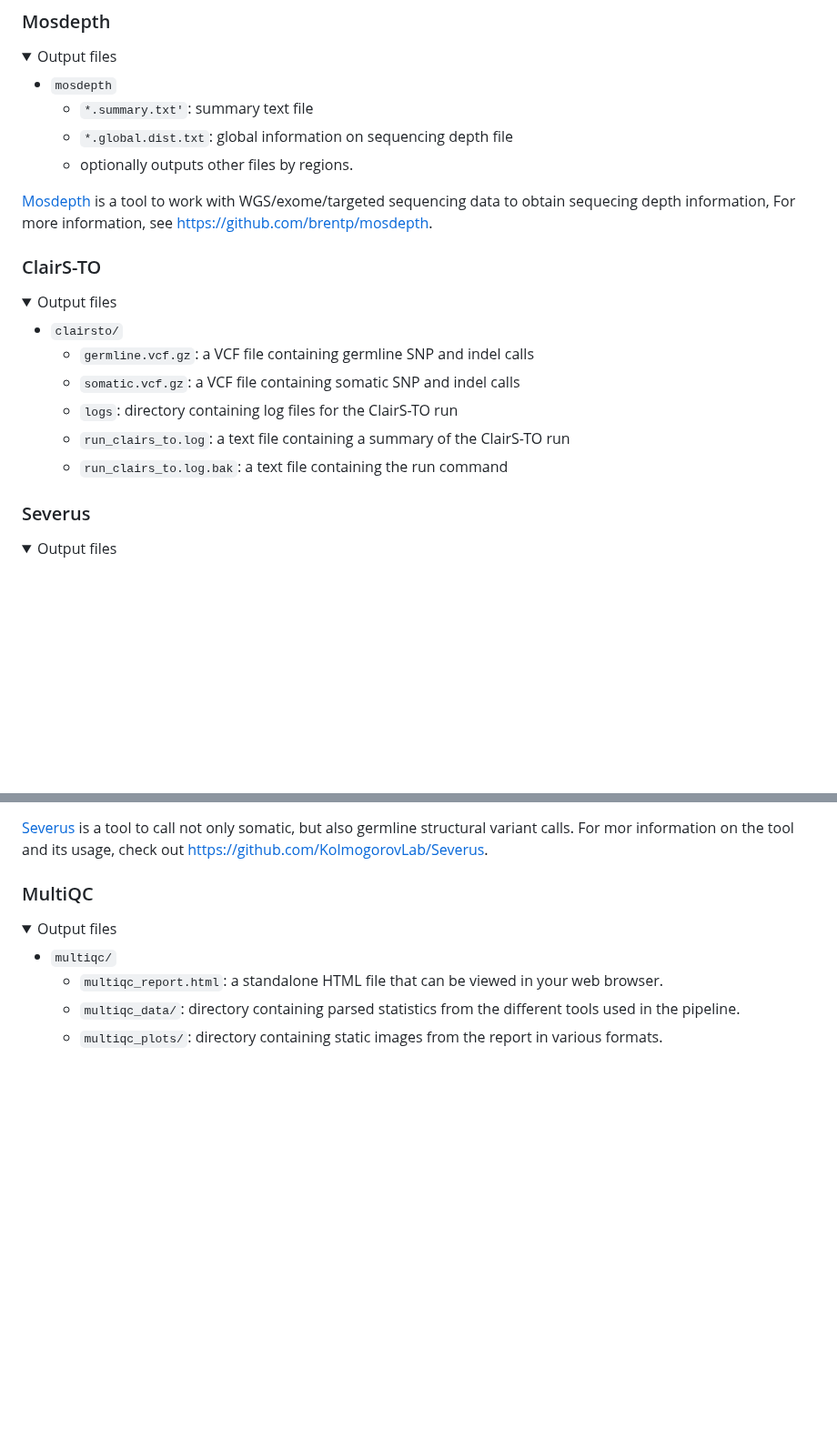
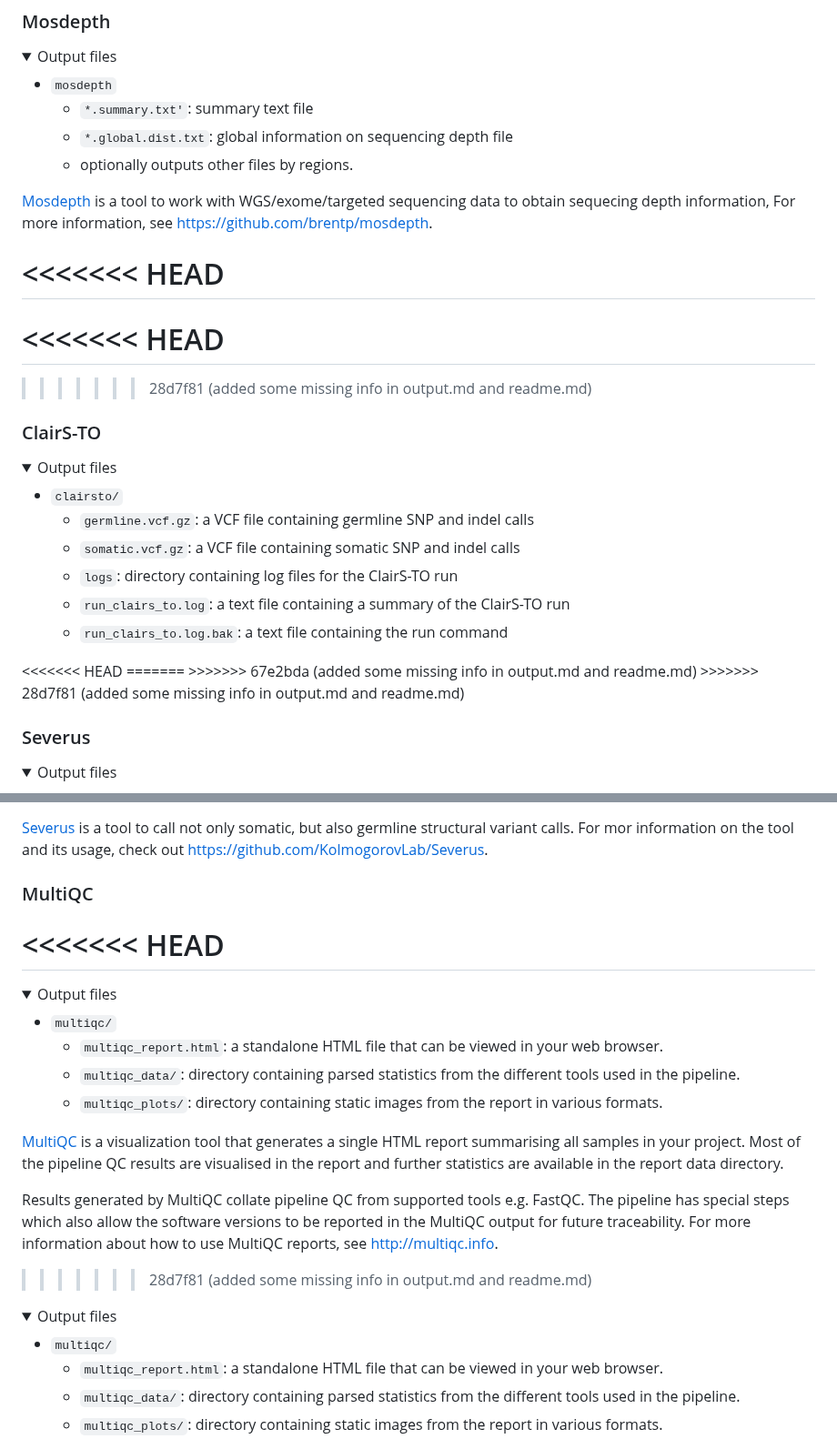
Before and after one commit to IntGenomicsLab/lrsomatic, a Markdown page: docs/output.md, 2 parts joined by grey strips. Shown at 91% size. GitHub-like rendering; folded sections open; blank space fills up the shorter version.

```diff
--- a/docs/output.md
+++ b/docs/output.md
@@ -67,6 +67,11 @@ The pipeline is built using [Nextflow](https://www.nextflow.io/) and processes d
 
 [Mosdepth](https://github.com/brentp/mosdepth) is a tool to work with WGS/exome/targeted sequencing data to obtain sequecing depth information, For more information, see <https://github.com/brentp/mosdepth>.
 
+<<<<<<< HEAD
+=======
+<<<<<<< HEAD
+=======
+>>>>>>> 28d7f81 (added some missing info in output.md and readme.md)
 ### ClairS-TO
 
 <details markdown="1">
@@ -80,6 +85,10 @@ The pipeline is built using [Nextflow](https://www.nextflow.io/) and processes d
   - `run_clairs_to.log.bak`: a text file containing the run command
 
 </details>
+<<<<<<< HEAD
+=======
+>>>>>>> 67e2bda (added some missing info in output.md and readme.md)
+>>>>>>> 28d7f81 (added some missing info in output.md and readme.md)
 
 ### Severus
 <details markdown="1">
@@ -95,6 +104,23 @@ The pipeline is built using [Nextflow](https://www.nextflow.io/) and processes d
 [Severus](https://github.com/KolmogorovLab/Severus) is a tool to call not only somatic, but also germline structural variant calls. For mor information on the tool and its usage, check out <https://github.com/KolmogorovLab/Severus>.
 
 ### MultiQC
+<<<<<<< HEAD
+=======
+
+<details markdown="1">
+<summary>Output files</summary>
+
+- `multiqc/`
+  - `multiqc_report.html`: a standalone HTML file that can be viewed in your web browser.
+  - `multiqc_data/`: directory containing parsed statistics from the different tools used in the pipeline.
+  - `multiqc_plots/`: directory containing static images from the report in various formats.
+
+</details>
+
+[MultiQC](http://multiqc.info) is a visualization tool that generates a single HTML report summarising all samples in your project. Most of the pipeline QC results are visualised in the report and further statistics are available in the report data directory.
+
+Results generated by MultiQC collate pipeline QC from supported tools e.g. FastQC. The pipeline has special steps which also allow the software versions to be reported in the MultiQC output for future traceability. For more information about how to use MultiQC reports, see <http://multiqc.info>.
+>>>>>>> 28d7f81 (added some missing info in output.md and readme.md)
 
 <details markdown="1">
 <summary>Output files</summary>
```
